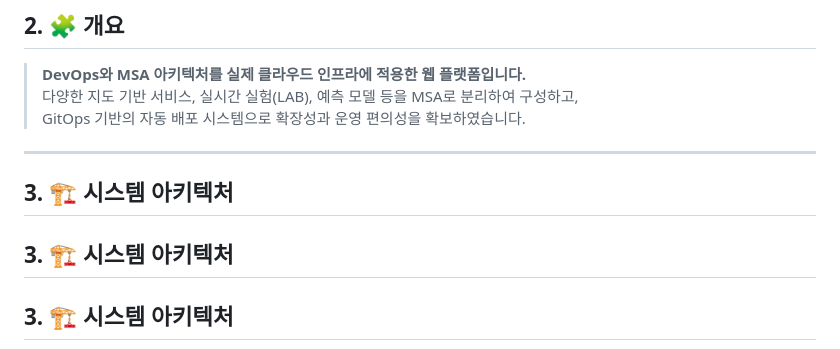
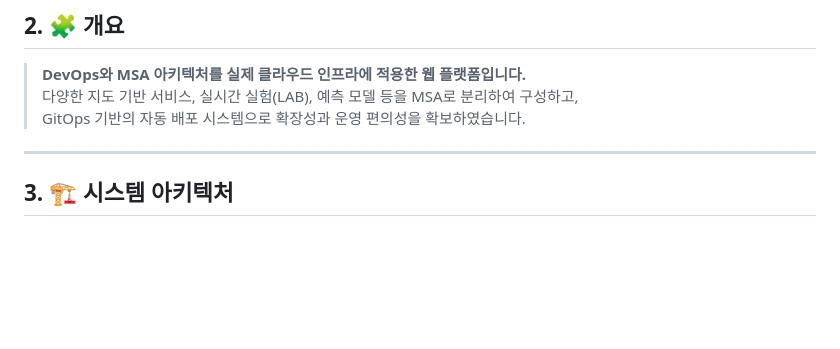
Before and after one commit to stylealist/sj-lab, a Markdown page: README.md, the part around one of its changes. Drawn GitHub-style; blank space fills up the shorter version.

```diff
--- a/README.md
+++ b/README.md
@@ -24,10 +24,6 @@
 > GitOps 기반의 자동 배포 시스템으로 확장성과 운영 편의성을 확보하였습니다.
 
 ---
-
-## 3. 🏗️ 시스템 아키텍처
-
-## 3. 🏗️ 시스템 아키텍처
 
 ## 3. 🏗️ 시스템 아키텍처
 
```
Also changed, not shown: other parts of README.md (+1 -0 lines).
